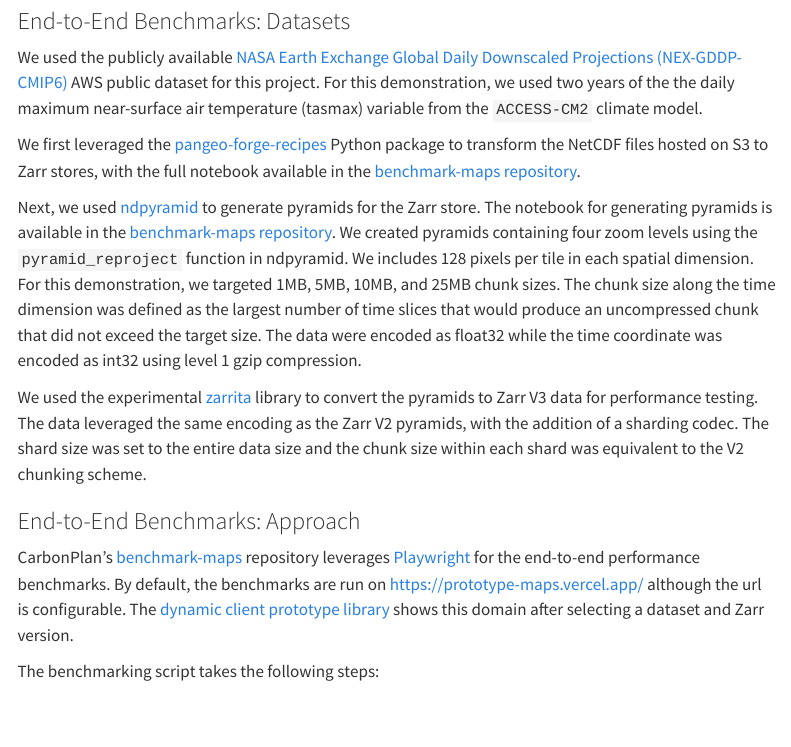
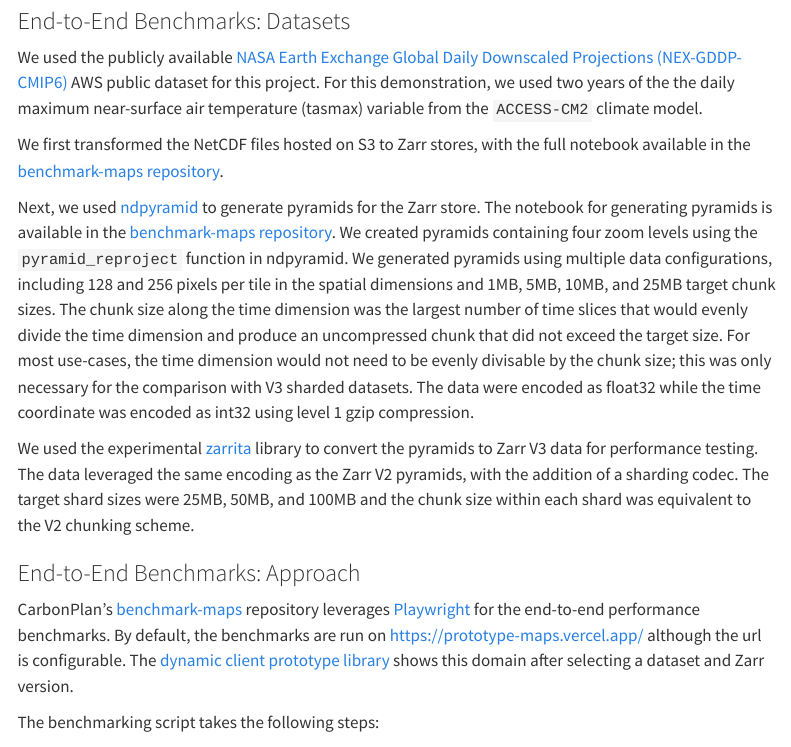
Before and after one commit to NASA-IMPACT/zarr-visualization-report, a Quarto document (approaches/dynamic-client/benchmarking-methodology.qmd): the page in a window 1100 px wide, from 220 px down. Rendered offline with R 4.5, knitr and Pandoc in place of Quarto, with nearby package versions; menus at the side of the page are left out; long lines of code are wrapped.

Commit message:
Update descriptions for dynamic client

````diff
--- a/approaches/dynamic-client.qmd
+++ b/approaches/dynamic-client.qmd
@@ -25,7 +25,7 @@
 
 ## Prototype library
 
-We started the [prototype-maps](https://github.com/carbonplan/prototype-maps) project to support visualizing Zarr data using multiple approaches in a consolidated application. The project is currently deployed at [https://prototype-maps.vercel.app/](https://prototype-maps.vercel.app/). Only the dynamic client approach is currently live, although the tiling approach will be [added shortly](https://github.com/carbonplan/prototype-maps/pull/7). The current version of the dynamic client page includes the option to select from several different datasets. Datasets are available for either Zarr V2 or Zarr V3 with chunking schemes of  ~1MB/chunk, ~5MB/chunk, ~10MB/chunk, or ~25MB/chunk. The time slider allows scrolling through the two years of daily data included in this demonstration.
+We started the [prototype-maps](https://github.com/carbonplan/prototype-maps) project to support visualizing Zarr data using multiple approaches in a consolidated application. The project is currently deployed at [https://prototype-maps.vercel.app/](https://prototype-maps.vercel.app/). The current version of the dynamic client page includes the option to select from several different datasets. Datasets are available for either Zarr V2 or Zarr V3 with chunking schemes of  ~1MB/chunk, ~5MB/chunk, ~10MB/chunk, or ~25MB/chunk. The time slider allows scrolling through the two years of daily data included in this demonstration. Options for adjusting the color mapping and visualizing time series are included in drop-down windows, with the spatial selector allowing custom selection of the data window averaged for the time series.
 
 ```{=html}
 <iframe
--- a/approaches/dynamic-client/benchmarking-methodology.qmd
+++ b/approaches/dynamic-client/benchmarking-methodology.qmd
@@ -10,12 +10,12 @@
 
 We used the publicly available [NASA Earth Exchange Global Daily Downscaled Projections (NEX-GDDP-CMIP6)](https://aws.amazon.com/marketplace/pp/prodview-k6adk576fiwmm#overview) AWS public dataset for this project. For this demonstration, we used two years of the the daily maximum near-surface air temperature (tasmax) variable from the `ACCESS-CM2` climate model.
 
-We first leveraged the [pangeo-forge-recipes](https://pangeo-forge.readthedocs.io/en/latest/pangeo_forge_recipes/index.html) Python package to transform the NetCDF files hosted on S3 to Zarr stores, with the full notebook available in the [benchmark-maps repository](https://github.com/carbonplan/benchmark-maps/blob/main/stores/01_cmip6_netcdf_to_zarr.ipynb).
+We first transformed the NetCDF files hosted on S3 to Zarr stores, with the full notebook available in the [benchmark-maps repository](https://github.com/carbonplan/benchmark-maps/blob/main/notebooks/01_cmip6_netcdf_to_zarr.ipynb).
 
 
-Next, we used [ndpyramid](https://github.com/carbonplan/ndpyramid) to generate pyramids for the Zarr store. The notebook for generating pyramids is available in the [benchmark-maps repository](https://github.com/carbonplan/benchmark-maps/blob/main/stores/02_zarr_to_pyramids.ipynb). We created pyramids containing four zoom levels using the `pyramid_reproject` function in ndpyramid. We includes 128 pixels per tile in each spatial dimension. For this demonstration, we targeted 1MB, 5MB, 10MB, and 25MB chunk sizes. The chunk size along the time dimension was defined as the largest number of time slices that would produce an uncompressed chunk that did not exceed the target size. The data were encoded as float32 while the time coordinate was encoded as int32 using level 1 gzip compression.
+Next, we used [ndpyramid](https://github.com/carbonplan/ndpyramid) to generate pyramids for the Zarr store. The notebook for generating pyramids is available in the [benchmark-maps repository](https://github.com/carbonplan/benchmark-maps/blob/main/notebooks/02_zarr_to_pyramids.ipynb). We created pyramids containing four zoom levels using the `pyramid_reproject` function in ndpyramid. We generated pyramids using multiple data configurations, including 128 and 256 pixels per tile in the spatial dimensions and 1MB, 5MB, 10MB, and 25MB target chunk sizes. The chunk size along the time dimension was the largest number of time slices that would evenly divide the time dimension and produce an uncompressed chunk that did not exceed the target size. For most use-cases, the time dimension would not need to be evenly divisable by the chunk size; this was only necessary for the comparison with V3 sharded datasets. The data were encoded as float32 while the time coordinate was encoded as int32 using level 1 gzip compression.
 
-We used the experimental [zarrita](https://github.com/scalableminds/zarrita) library to convert the pyramids to Zarr V3 data for performance testing. The data leveraged the same encoding as the Zarr V2 pyramids, with the addition of a sharding codec. The shard size was set to the entire data size and the chunk size within each shard was equivalent to the V2 chunking scheme.
+We used the experimental [zarrita](https://github.com/scalableminds/zarrita) library to convert the pyramids to Zarr V3 data for performance testing. The data leveraged the same encoding as the Zarr V2 pyramids, with the addition of a sharding codec. The target shard sizes were 25MB, 50MB, and 100MB and the chunk size within each shard was equivalent to the V2 chunking scheme.
 
 ### End-to-End Benchmarks: Approach
 
````
Also changed, not shown: approaches/dynamic-client.qmd (2 more changed lines).
